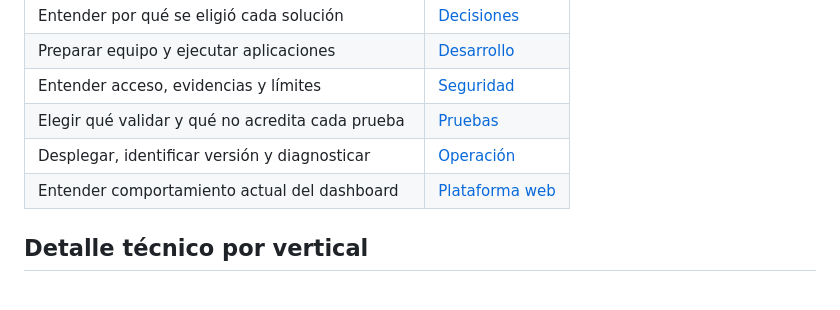
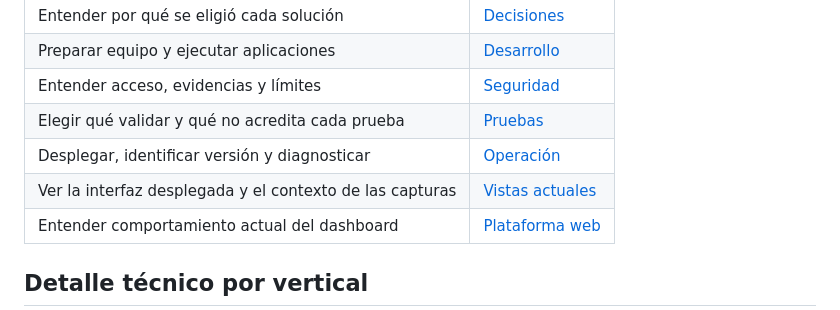
Before and after one commit to jerssongamboa04/Moby_ops, a Markdown page: docs/README.md, the part around the change. Rendered like a GitHub page.

```diff
--- a/docs/README.md
+++ b/docs/README.md
@@ -15,6 +15,7 @@ sus límites; no certifica el estado de una instancia Supabase distinta.
 | Entender acceso, evidencias y límites | [Seguridad](security.md) |
 | Elegir qué validar y qué no acredita cada prueba | [Pruebas](testing.md) |
 | Desplegar, identificar versión y diagnosticar | [Operación](deployment.md) |
+| Ver la interfaz desplegada y el contexto de las capturas | [Vistas actuales](current-app-views.md) |
 | Entender comportamiento actual del dashboard | [Plataforma web](web-platform.md) |
 
 ## Detalle técnico por vertical
```
Also changed, not shown: README.md (+9 -0 lines), docs/current-app-views.md (added, +75 -0 lines), web/README.md (+7 -0 lines), docs/screenshots/web/activity-desktop.jpg (added), docs/screenshots/web/summary-collaborators-desktop.jpg (added), docs/screenshots/web/summary-desktop.jpg (added).
